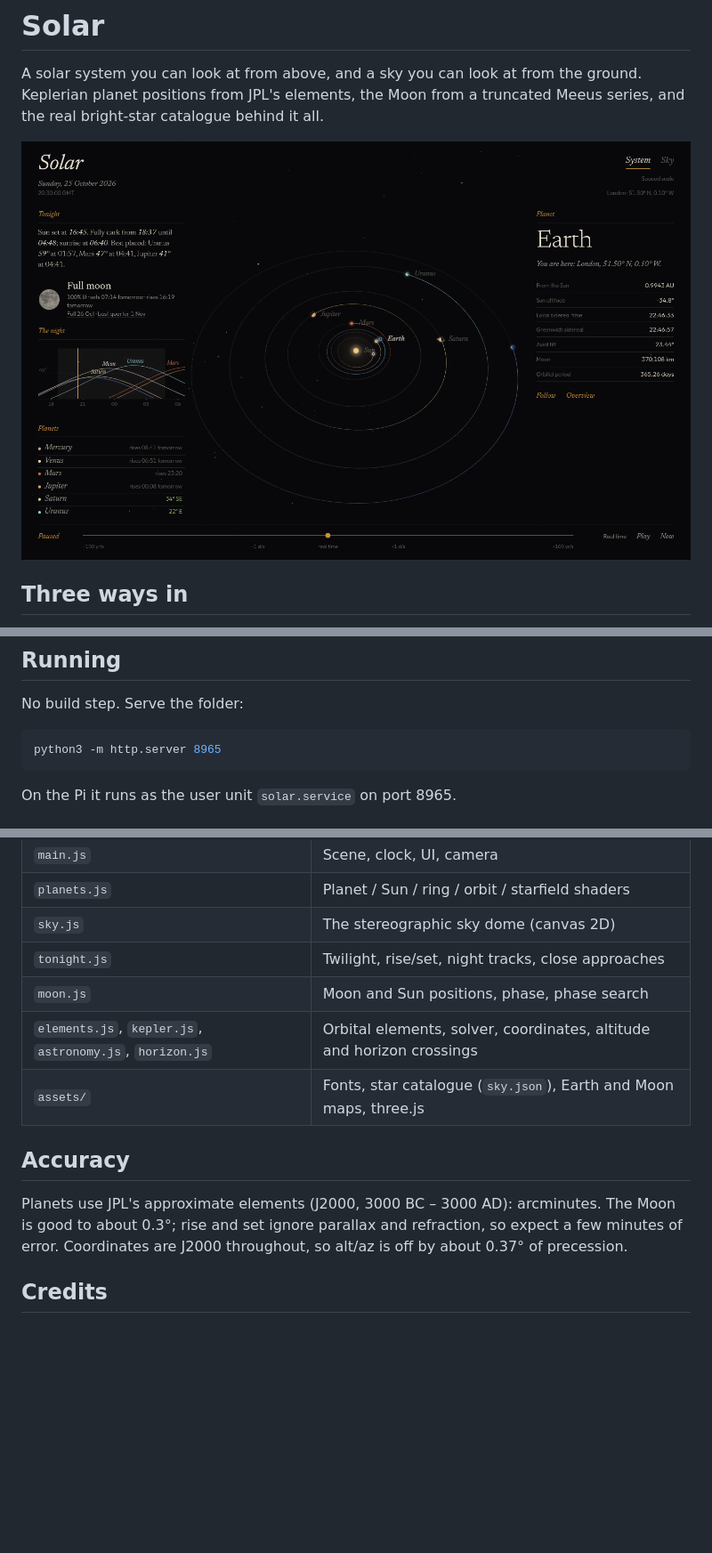
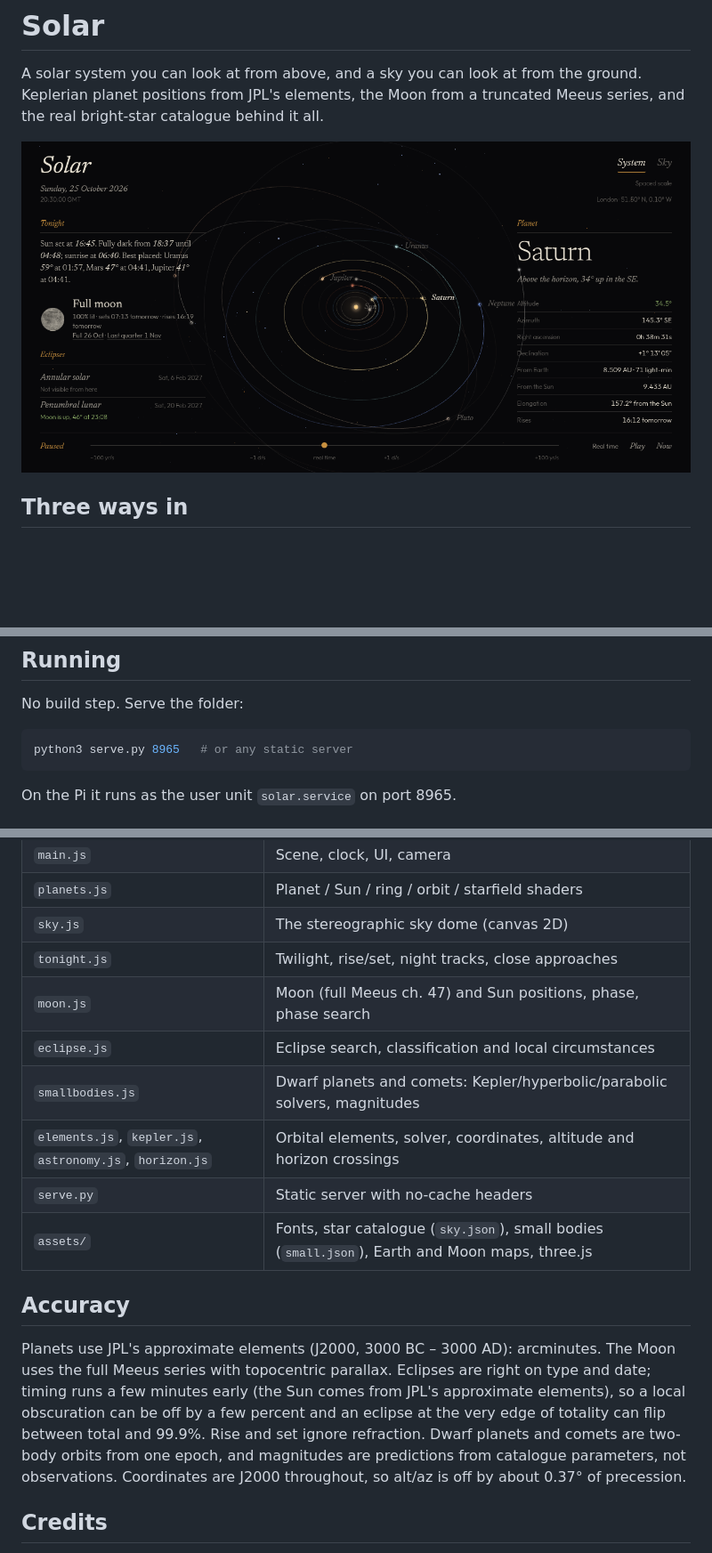
Before and after one commit to Caddickbrown/Solar, a Markdown page: README.md, 3 parts joined by grey strips. Shown at 89% size. GitHub-like rendering; pictures changed too: docs/system.png; blank space fills up the shorter version.

Commit message:
Eclipses, dwarf planets and comets; full Meeus Moon with parallax; no-cache server

````diff
--- a/README.md
+++ b/README.md
@@ -35,7 +49,7 @@ Click the coordinates (top right) to set latitude and longitude. Saved in the br
 No build step. Serve the folder:
 
 ```bash
-python3 -m http.server 8965
+python3 serve.py 8965   # or any static server
 ```
 
 On the Pi it runs as the user unit `solar.service` on port 8965.
@@ -49,13 +63,16 @@ On the Pi it runs as the user unit `solar.service` on port 8965.
 | `planets.js` | Planet / Sun / ring / orbit / starfield shaders |
 | `sky.js` | The stereographic sky dome (canvas 2D) |
 | `tonight.js` | Twilight, rise/set, night tracks, close approaches |
-| `moon.js` | Moon and Sun positions, phase, phase search |
+| `moon.js` | Moon (full Meeus ch. 47) and Sun positions, phase, phase search |
+| `eclipse.js` | Eclipse search, classification and local circumstances |
+| `smallbodies.js` | Dwarf planets and comets: Kepler/hyperbolic/parabolic solvers, magnitudes |
 | `elements.js`, `kepler.js`, `astronomy.js`, `horizon.js` | Orbital elements, solver, coordinates, altitude and horizon crossings |
-| `assets/` | Fonts, star catalogue (`sky.json`), Earth and Moon maps, three.js |
+| `serve.py` | Static server with no-cache headers |
+| `assets/` | Fonts, star catalogue (`sky.json`), small bodies (`small.json`), Earth and Moon maps, three.js |
 
 ## Accuracy
 
-Planets use JPL's approximate elements (J2000, 3000 BC – 3000 AD): arcminutes. The Moon is good to about 0.3°; rise and set ignore parallax and refraction, so expect a few minutes of error. Coordinates are J2000 throughout, so alt/az is off by about 0.37° of precession.
+Planets use JPL's approximate elements (J2000, 3000 BC – 3000 AD): arcminutes. The Moon uses the full Meeus series with topocentric parallax. Eclipses are right on type and date; timing runs a few minutes early (the Sun comes from JPL's approximate elements), so a local obscuration can be off by a few percent and an eclipse at the very edge of totality can flip between total and 99.9%. Rise and set ignore refraction. Dwarf planets and comets are two-body orbits from one epoch, and magnitudes are predictions from catalogue parameters, not observations. Coordinates are J2000 throughout, so alt/az is off by about 0.37° of precession.
 
 ## Credits
 
````
Also changed, not shown: other parts of README.md (+14 -0 lines), docs/comet.png (added), docs/eclipse-lunar.png (added), docs/eclipse-total.png (added), 12 other files.
